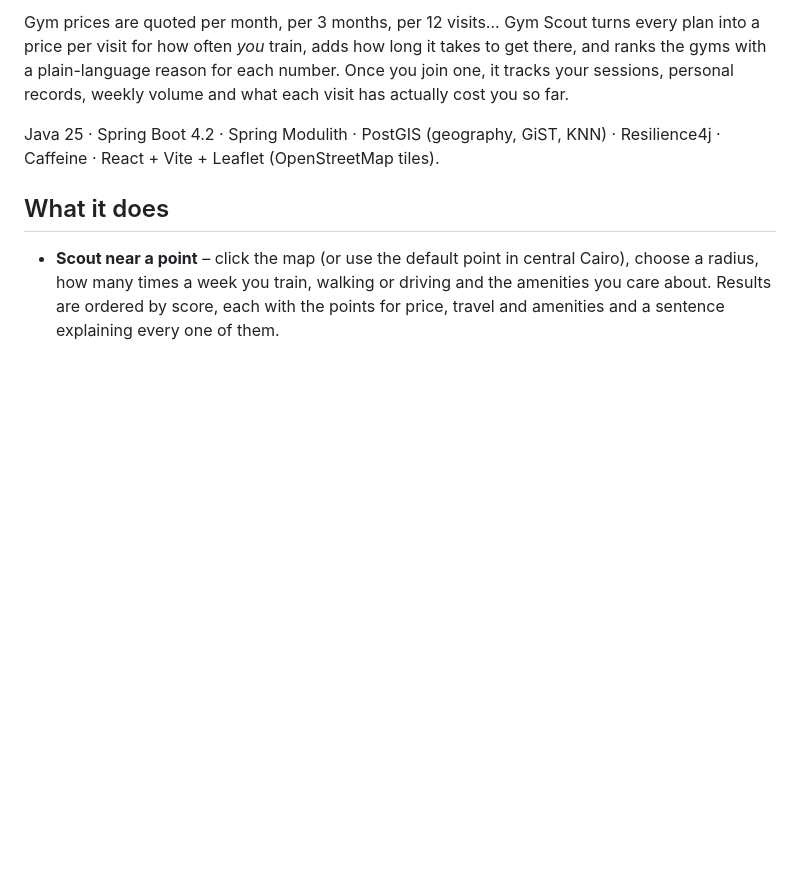
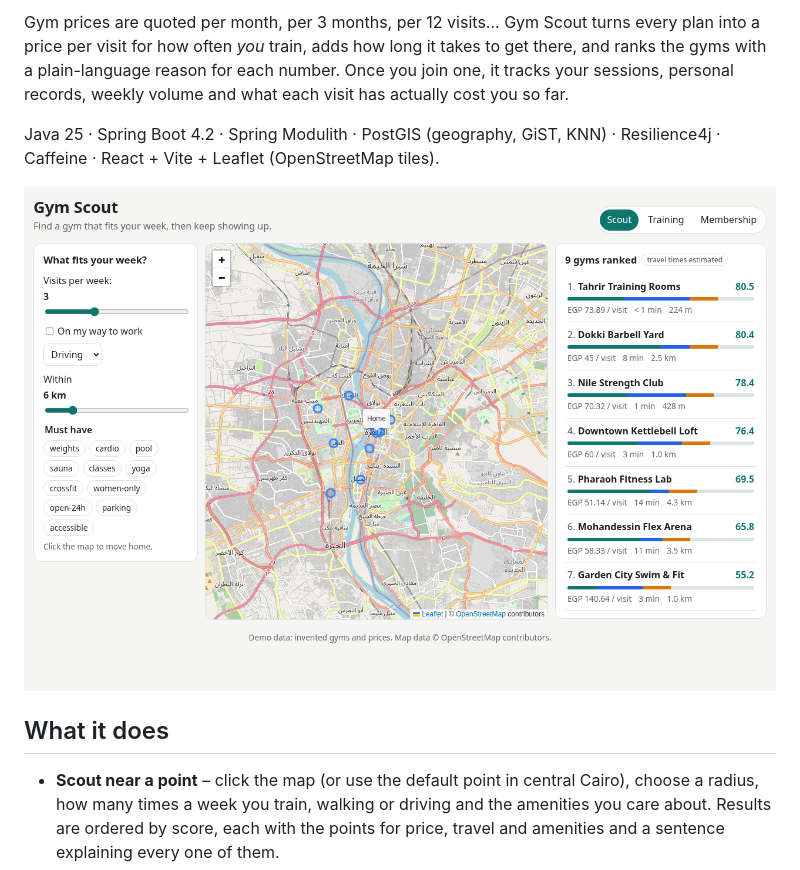
Before and after one commit to ahmedoshelmy/gym-scout, a Markdown page: README.md, the part around the change. Rendered like a GitHub page; pictures changed too: docs/screenshot.png (added); blank space fills up the shorter version.

Commit message:
docs: README screenshot of the scout view (demo data, 1280px)
Co-Authored-By: Claude Opus 5.5 <noreply@anthropic.com>

```diff
--- a/README.md
+++ b/README.md
@@ -10,6 +10,8 @@ actually cost you so far.
 
 Java 25 · Spring Boot 4.2 · Spring Modulith · PostGIS (geography, GiST, KNN) · Resilience4j · Caffeine ·
 React + Vite + Leaflet (OpenStreetMap tiles).
+
+![Gym Scout: gyms around a home pin in central Cairo, ranked by price per visit, travel time and amenities (invented demo gyms and prices)](docs/screenshot.png)
 
 ## What it does
 
```
